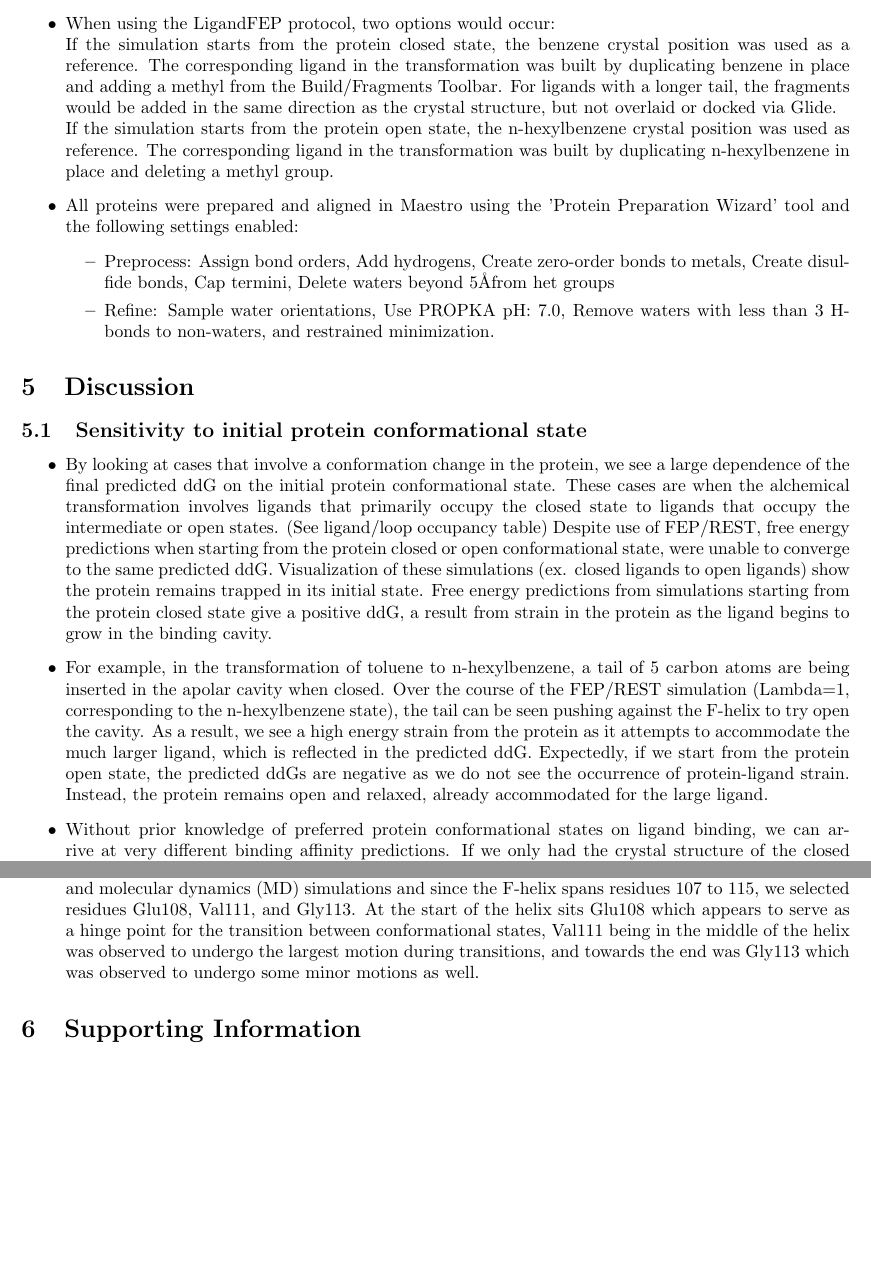
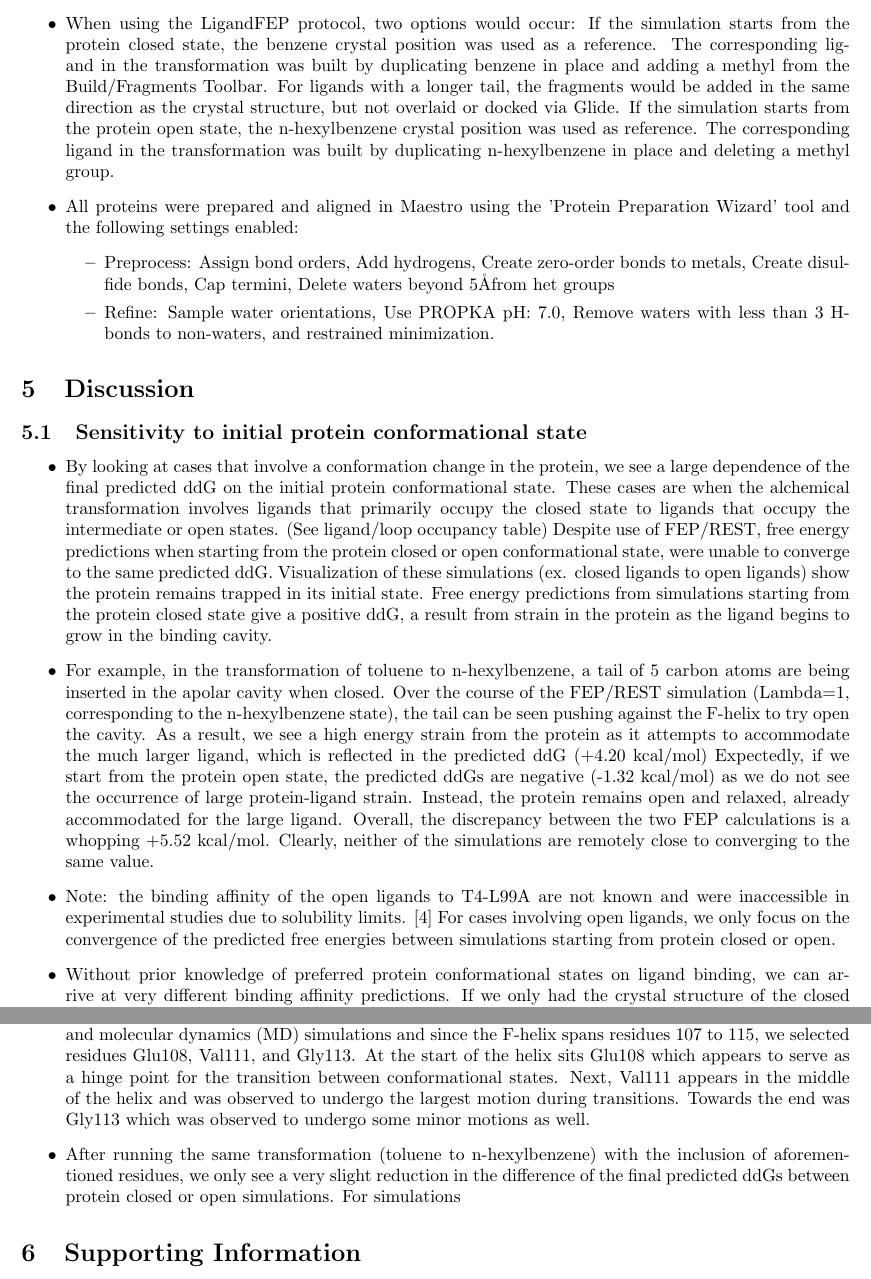
Before and after one commit to nathanmlim/T4-L99A, a LaTeX document (T4outline.tex): two parts of pages 4 and 5 of 7, joined at a grey line, cut so that both start at the same text, the shorter picture padded with empty space. Compiled offline with pdfLaTeX.

Commit message:
Updated 1st part of discussion section

```diff
--- a/T4outline.tex
+++ b/T4outline.tex
@@ -121,10 +121,10 @@ Particularly, we highlight the importance of sufficient sampling of protein conf
    \item Each simulation will start from either the protein closed state (PDB:4W52) or the open state (PDF: 4W59).
    \item When using the FEP+ protocol, ligand crystal structure positions were used as the starting position of the simulation.
    \item When using the LigandFEP protocol, two options would occur:
-      \\If the simulation starts from the protein closed state, the benzene crystal position was used as a reference.
+      If the simulation starts from the protein closed state, the benzene crystal position was used as a reference.
       The corresponding ligand in the transformation was built by duplicating benzene in place and adding a methyl from the Build/Fragments Toolbar.
       For ligands with a longer tail, the fragments would be added in the same direction as the crystal structure, but not overlaid or docked via Glide.
-      \\If the simulation starts from the protein open state, the n-hexylbenzene crystal position was used as reference.
+      If the simulation starts from the protein open state, the n-hexylbenzene crystal position was used as reference.
       The corresponding ligand in the transformation was built by duplicating n-hexylbenzene in place and deleting a methyl group.
    \item All proteins were prepared and aligned in Maestro using the 'Protein Preparation Wizard' tool and the following settings enabled:
    \begin{itemize}
@@ -143,9 +143,13 @@ Particularly, we highlight the importance of sufficient sampling of protein conf
       Free energy predictions from simulations starting from the protein closed state give a positive ddG, a result from strain in the protein as the ligand begins to grow in the binding cavity.
    \item For example, in the transformation of toluene to n-hexylbenzene, a tail of 5 carbon atoms are being inserted in the apolar cavity when closed.
       Over the course of the FEP/REST simulation (Lambda=1, corresponding to the n-hexylbenzene state), the tail can be seen pushing against the F-helix to try open the cavity.
-      As a result, we see a high energy strain from the protein as it attempts to accommodate the much larger ligand, which is reflected in the predicted ddG.
-      Expectedly, if we start from the protein open state, the predicted ddGs are negative as we do not see the occurrence of protein-ligand strain.
+      As a result, we see a high energy strain from the protein as it attempts to accommodate the much larger ligand, which is reflected in the predicted ddG (+4.20 kcal/mol)
+      Expectedly, if we start from the protein open state, the predicted ddGs are negative (-1.32 kcal/mol) as we do not see the occurrence of large protein-ligand strain.
       Instead, the protein remains open and relaxed, already accommodated for the large ligand.
+      Overall, the discrepancy between the two FEP calculations is a whopping +5.52 kcal/mol.
+      Clearly, neither of the simulations are remotely close to converging to the same value.
+   \item Note: the binding affinity of the open ligands to T4-L99A are not known and were inaccessible in experimental studies due to solubility limits. \cite{Merski2015}
+      For cases involving open ligands, we only focus on the convergence of the predicted free energies between simulations starting from protein closed or open.
    \item Without prior knowledge of preferred protein conformational states on ligand binding, we can arrive at very different binding affinity predictions.
       If we only had the crystal structure of the closed protein-ligand complexes, we would incorrectly arrive at the conclusion that larger ligands such as n-hexylbenzene are much worse than smaller ones.
       On the other hand, the opposite would be concluded in that larger ligands are much better binders, if only the open protein-ligand complexes were available.
@@ -162,9 +166,12 @@ Particularly, we highlight the importance of sufficient sampling of protein conf
    \item In order to get the protein out of its trapped initial state, we included residues from the F-helix into the REST region.
       Inclusion of residues into the REST region would allow for faster transitions between states by effectively heating up key regions in the F-helix.
       Based on the crystal structures and molecular dynamics (MD) simulations and since the F-helix spans residues 107 to 115, we selected residues Glu108, Val111, and Gly113.
-      At the start of the helix sits Glu108 which appears to serve as a hinge point for the transition between conformational states,
-      Val111 being in the middle of the helix was observed to undergo the largest motion during transitions,
-      and towards the end was Gly113 which was observed to undergo some minor motions as well.
+      At the start of the helix sits Glu108 which appears to serve as a hinge point for the transition between conformational states.
+      Next, Val111 appears in the middle of the helix and was observed to undergo the largest motion during transitions.
+      Towards the end was Gly113 which was observed to undergo some minor motions as well.
+   \item After running the same transformation (toluene to n-hexylbenzene) with the inclusion of aforementioned residues,
+      we only see a very slight reduction in the difference of the final predicted ddGs between protein closed or open simulations.
+      For simulations
 
 
 
```
